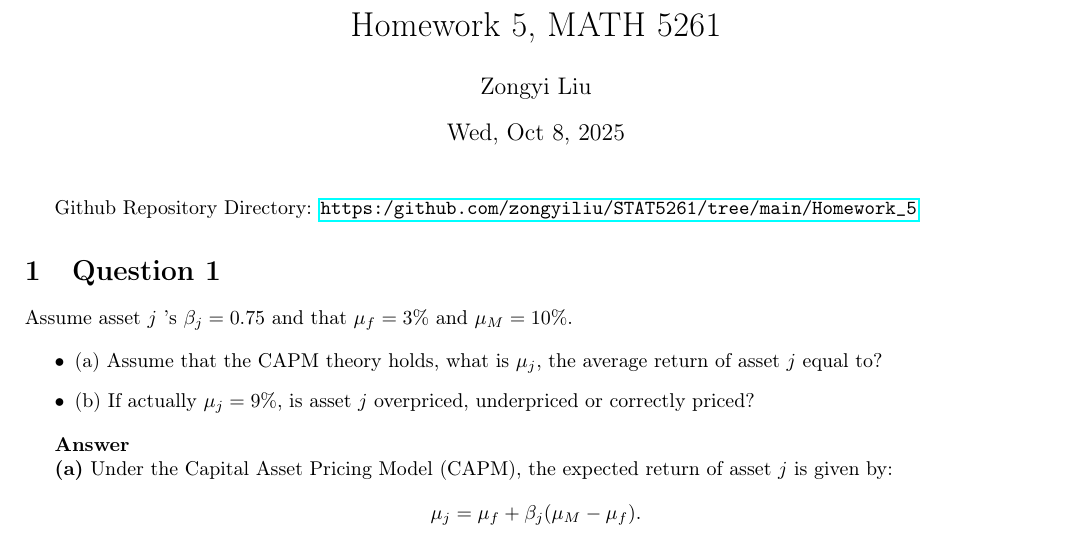
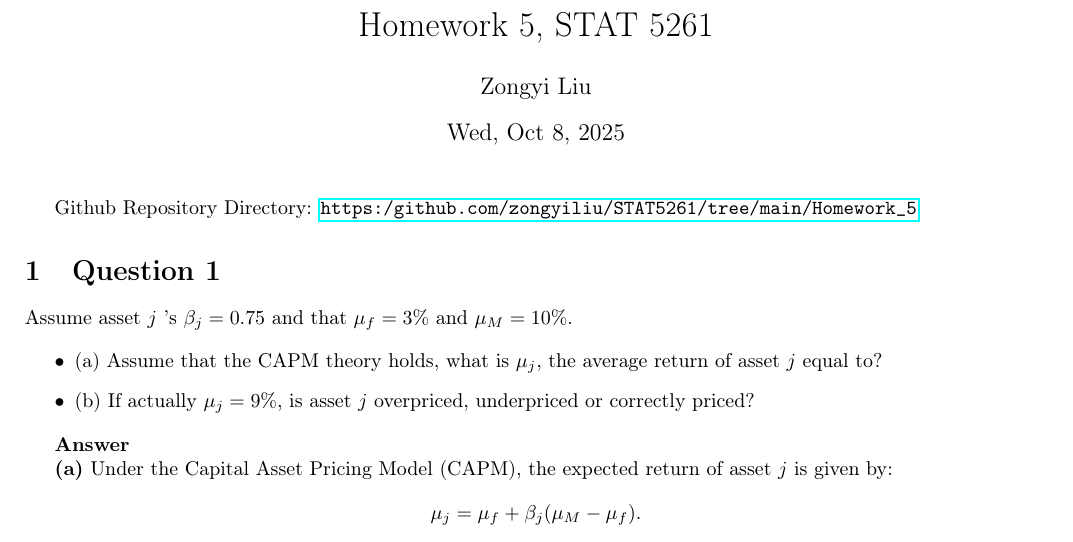
Before and after one commit to zongyiliu/STAT_5261, a LaTeX problem sheet (Homework/Homework_5/5261_HW_5.tex): part of page 1 of 6, cut so that both start at the same text. Compiled offline with pdfLaTeX.

Commit message:
Change course title from MATH to STAT

```diff
--- a/Homework/Homework_5/5261_HW_5.tex
+++ b/Homework/Homework_5/5261_HW_5.tex
@@ -63,7 +63,7 @@
 \usepackage[]{amsthm} %lets us use \begin{proof}
 	\usepackage[]{amssymb} %gives us the character \varnothing
 
-	\title{Homework 5, MATH 5261}
+	\title{Homework 5, STAT 5261}
 	\author{Zongyi Liu}
 	\date{Wed, Oct 8, 2025}
 
```
